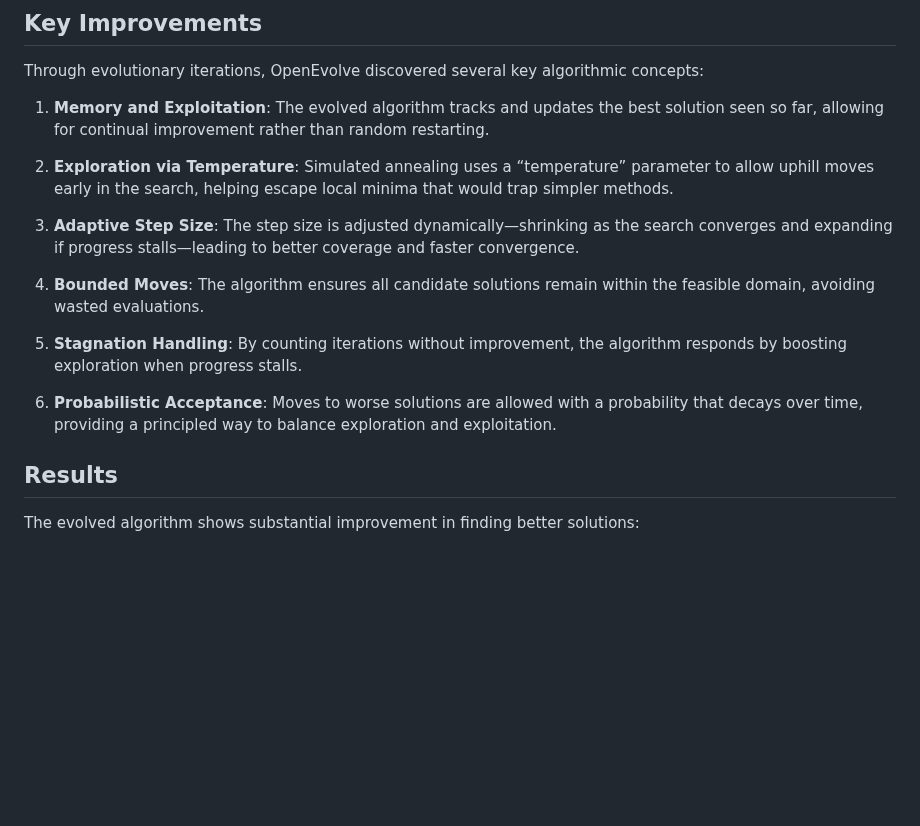
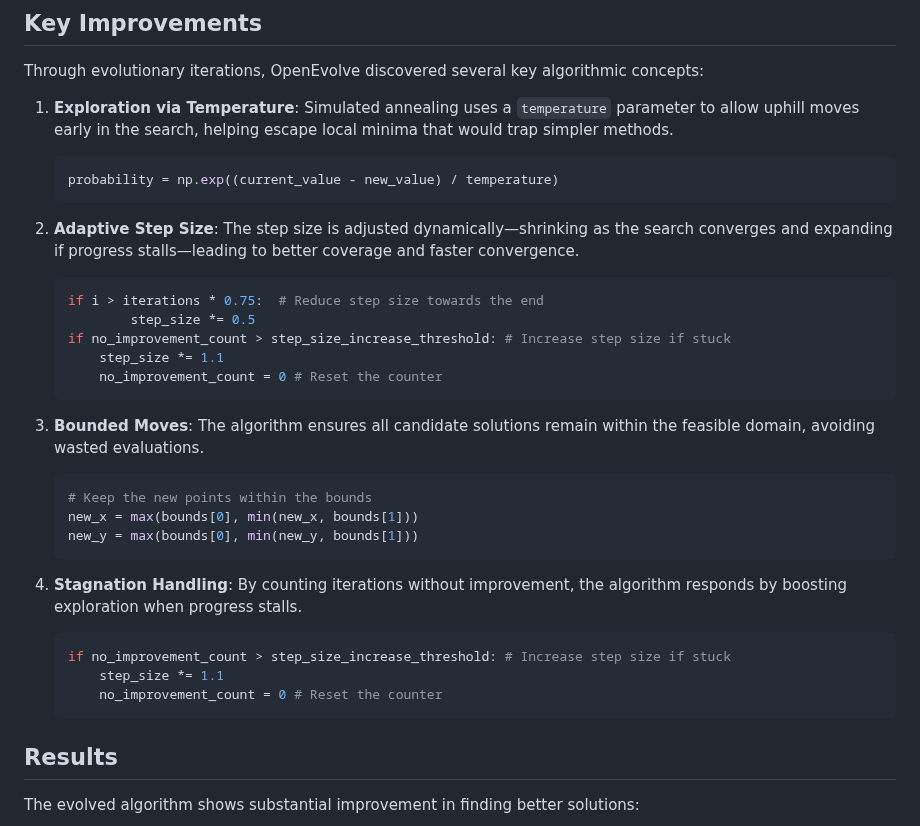
Before and after one commit to codelion/openevolve, a Markdown page: examples/function_minimization/README.md, the part around the change. GitHub-like rendering; blank space fills up the shorter version.

Commit message:
add examples to README

````diff
--- a/examples/function_minimization/README.md
+++ b/examples/function_minimization/README.md
@@ -137,17 +137,33 @@ def search_algorithm(bounds=(-5, 5), iterations=2000, initial_temperature=100, c
 
 Through evolutionary iterations, OpenEvolve discovered several key algorithmic concepts:
 
-1. **Memory and Exploitation**: The evolved algorithm tracks and updates the best solution seen so far, allowing for continual improvement rather than random restarting.
+1. **Exploration via Temperature**: Simulated annealing uses a `temperature` parameter to allow uphill moves early in the search, helping escape local minima that would trap simpler methods.
+    ```python
+    probability = np.exp((current_value - new_value) / temperature)
+    ```
 
-2. **Exploration via Temperature**: Simulated annealing uses a “temperature” parameter to allow uphill moves early in the search, helping escape local minima that would trap simpler methods.
+2. **Adaptive Step Size**: The step size is adjusted dynamically—shrinking as the search converges and expanding if progress stalls—leading to better coverage and faster convergence.
+    ```python
+    if i > iterations * 0.75:  # Reduce step size towards the end
+            step_size *= 0.5
+    if no_improvement_count > step_size_increase_threshold: # Increase step size if stuck
+        step_size *= 1.1
+        no_improvement_count = 0 # Reset the counter
+    ```
 
-3. **Adaptive Step Size**: The step size is adjusted dynamically—shrinking as the search converges and expanding if progress stalls—leading to better coverage and faster convergence.
+3. **Bounded Moves**: The algorithm ensures all candidate solutions remain within the feasible domain, avoiding wasted evaluations.
+    ```python
+    # Keep the new points within the bounds
+    new_x = max(bounds[0], min(new_x, bounds[1]))
+    new_y = max(bounds[0], min(new_y, bounds[1]))
+    ```
 
-4. **Bounded Moves**: The algorithm ensures all candidate solutions remain within the feasible domain, avoiding wasted evaluations.
-
-5. **Stagnation Handling**: By counting iterations without improvement, the algorithm responds by boosting exploration when progress stalls.
-
-6. **Probabilistic Acceptance**: Moves to worse solutions are allowed with a probability that decays over time, providing a principled way to balance exploration and exploitation.
+4. **Stagnation Handling**: By counting iterations without improvement, the algorithm responds by boosting exploration when progress stalls.
+    ```python
+    if no_improvement_count > step_size_increase_threshold: # Increase step size if stuck
+        step_size *= 1.1
+        no_improvement_count = 0 # Reset the counter
+    ```
 
 ## Results
 
````
